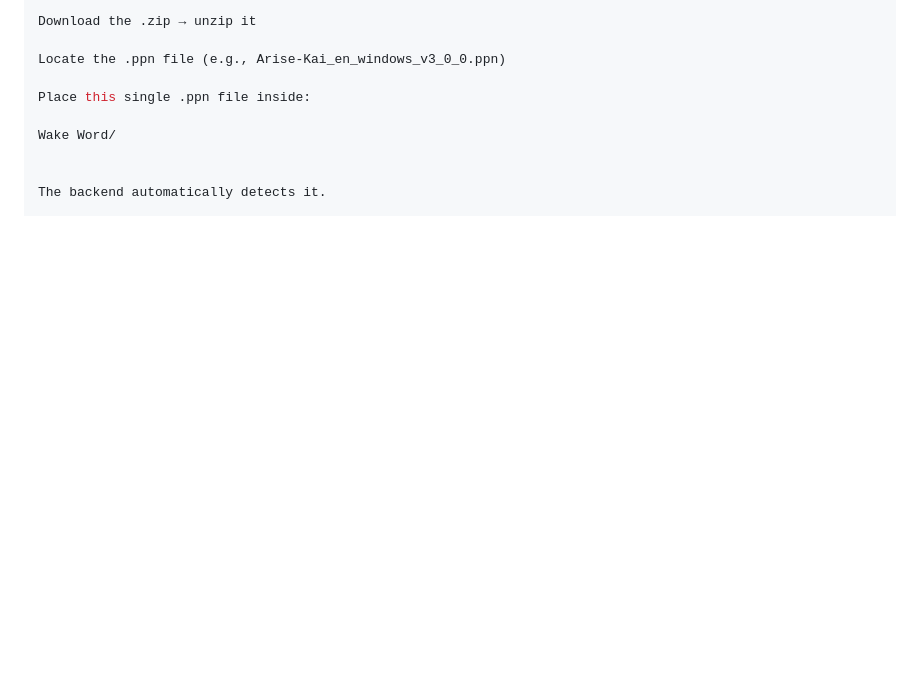
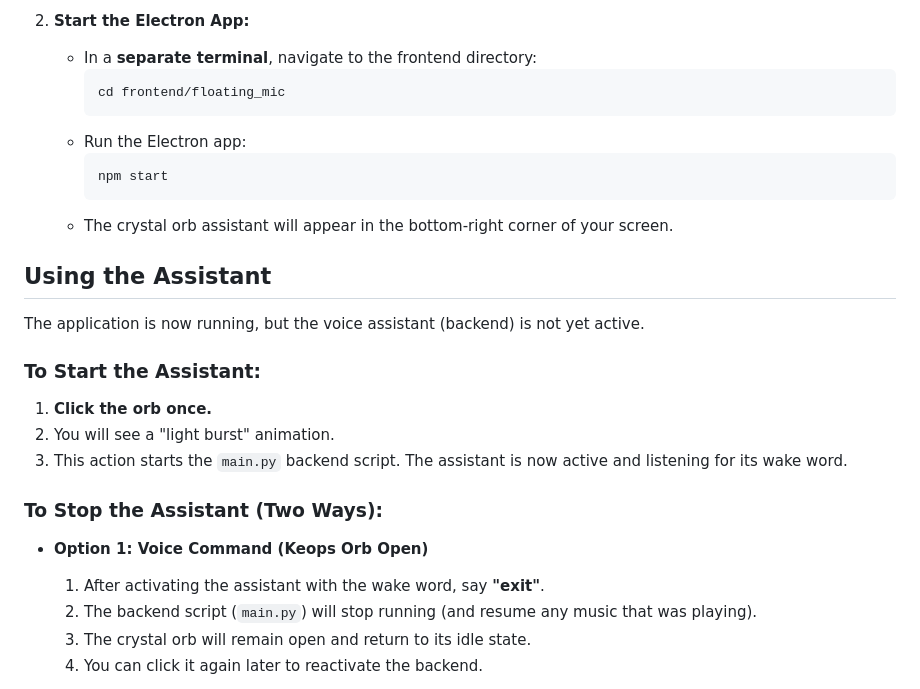
Before and after one commit to sidnovates/kai-voice-assistant, a Markdown page: readme.md, the part around one of its changes. Drawn GitHub-style; blank space fills up the shorter version.

````diff
--- a/readme.md
+++ b/readme.md
@@ -99,12 +138,29 @@ Choose Windows platform
 
-Download the .zip → unzip it
+2.  **Start the Electron App:**
+    * In a **separate terminal**, navigate to the frontend directory:
+        ```bash
+        cd frontend/floating_mic
+        ```
+    * Run the Electron app:
+        ```bash
+        npm start
+        ```
+    * The crystal orb assistant will appear in the bottom-right corner of your screen.
 
-Locate the .ppn file (e.g., Arise-Kai_en_windows_v3_0_0.ppn)
+## Using the Assistant
 
-Place this single .ppn file inside:
+The application is now running, but the voice assistant (backend) is not yet active.
 
-Wake Word/
+### To Start the Assistant:
+1.  **Click the orb once.**
+2.  You will see a "light burst" animation.
+3.  This action starts the `main.py` backend script. The assistant is now active and listening for its wake word.
 
+### To Stop the Assistant (Two Ways):
 
-The backend automatically detects it.
+* **Option 1: Voice Command (Keops Orb Open)**
+    1.  After activating the assistant with the wake word, say **"exit"**.
+    2.  The backend script (`main.py`) will stop running (and resume any music that was playing).
+    3.  The crystal orb will remain open and return to its idle state.
+    4.  You can click it again later to reactivate the backend.
 
````
Also changed, not shown: other parts of readme.md (+67 -124 lines).
